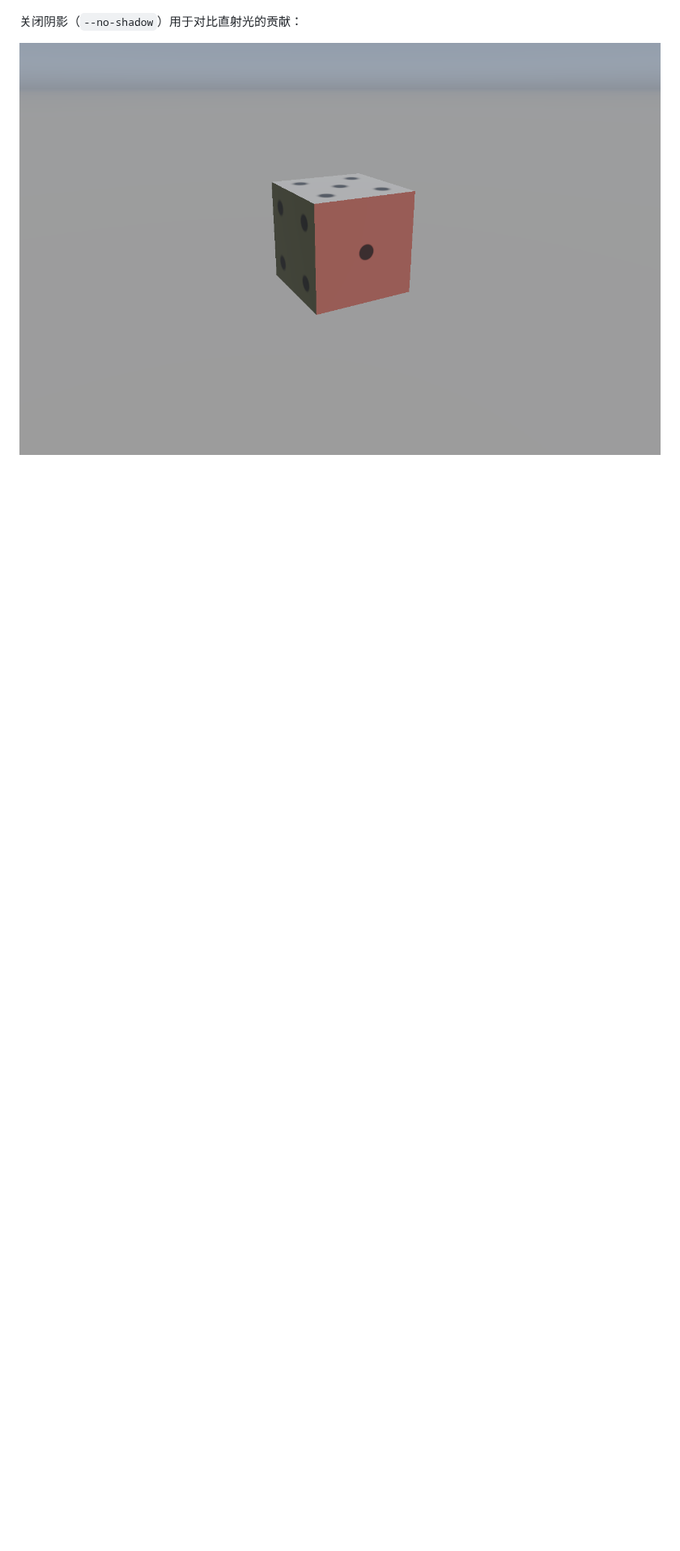
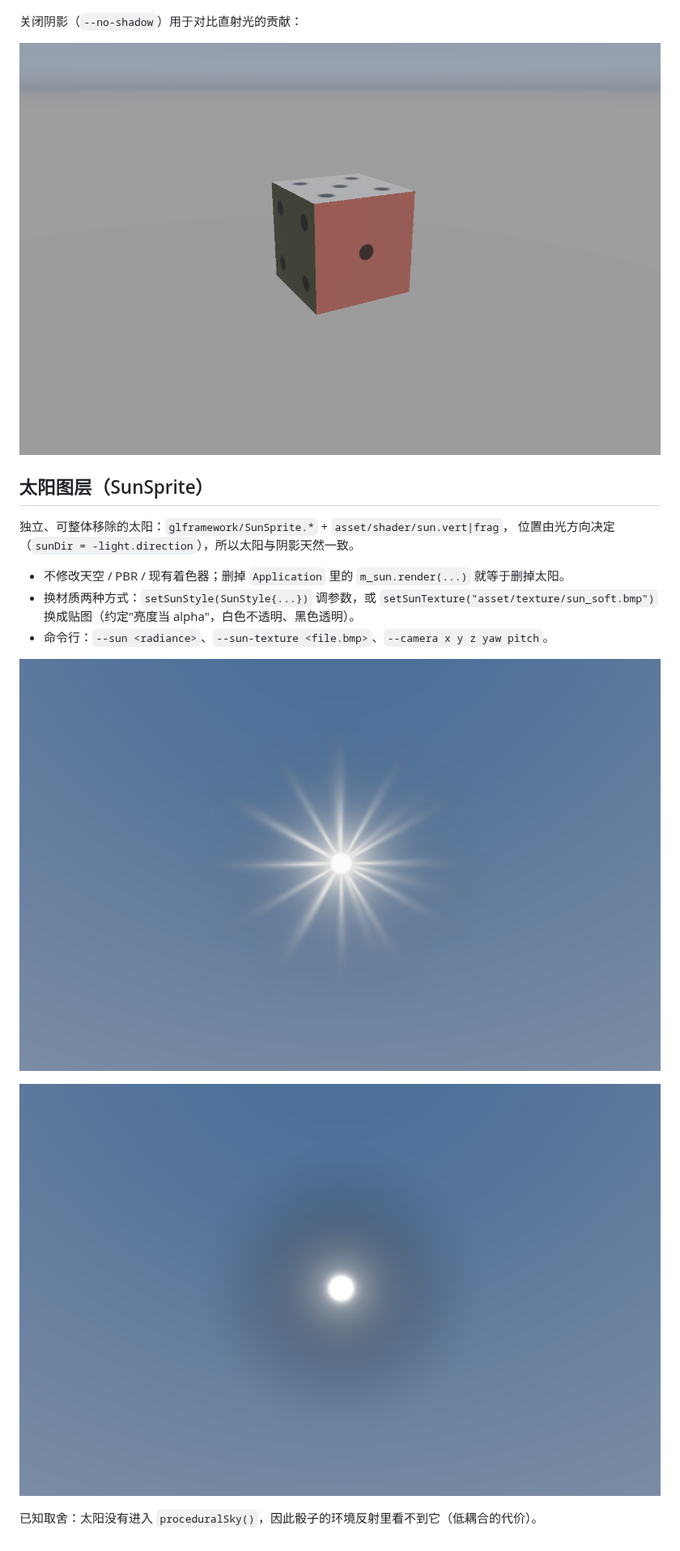
Before and after one commit to notchzoo/cube, a Markdown page: README.md, the part around one of its changes. Shown at 81% size. Drawn GitHub-style; pictures changed too: docs/renderingcube-sun-texture.png (added), docs/renderingcube-sun.png (added); blank space fills up the shorter version.

```diff
--- a/README.md
+++ b/README.md
@@ -194,3 +199,19 @@ src/main.cpp            命令行解析 + 少量默认配置
 关闭阴影（`--no-shadow`）用于对比直射光的贡献：
 
 ![关闭阴影](docs/renderingcube-no-shadow.png)
+
+## 太阳图层（SunSprite）
+
+独立、可整体移除的太阳：`glframework/SunSprite.*` + `asset/shader/sun.vert|frag`，
+位置由光方向决定（`sunDir = -light.direction`），所以太阳与阴影天然一致。
+
+- 不修改天空 / PBR / 现有着色器；删掉 `Application` 里的 `m_sun.render(...)` 就等于删掉太阳。
+- 换材质两种方式：`setSunStyle(SunStyle{...})` 调参数，或 `setSunTexture("asset/texture/sun_soft.bmp")`
+  换成贴图（约定"亮度当 alpha"，白色不透明、黑色透明）。
+- 命令行：`--sun <radiance>`、`--sun-texture <file.bmp>`、`--camera x y z yaw pitch`。
+
+![太阳](docs/renderingcube-sun.png)
+
+![贴图太阳](docs/renderingcube-sun-texture.png)
+
+已知取舍：太阳没有进入 `proceduralSky()`，因此骰子的环境反射里看不到它（低耦合的代价）。
```
Also changed, not shown: other parts of README.md (+7 -2 lines), CHANGELOG.md (added, +57 -0 lines), docs/MANUAL.md (added, +354 -0 lines), 10 other files.
